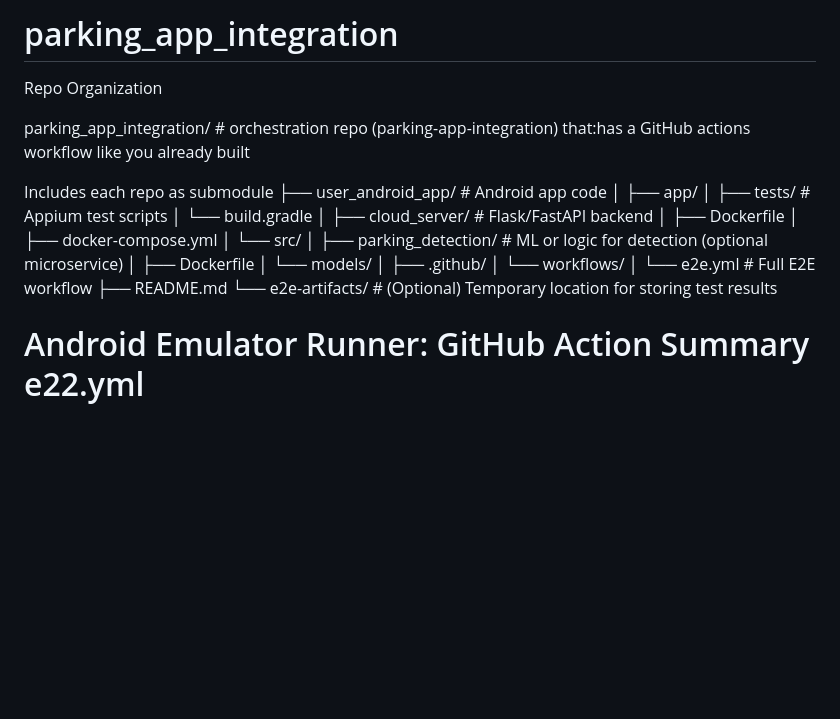
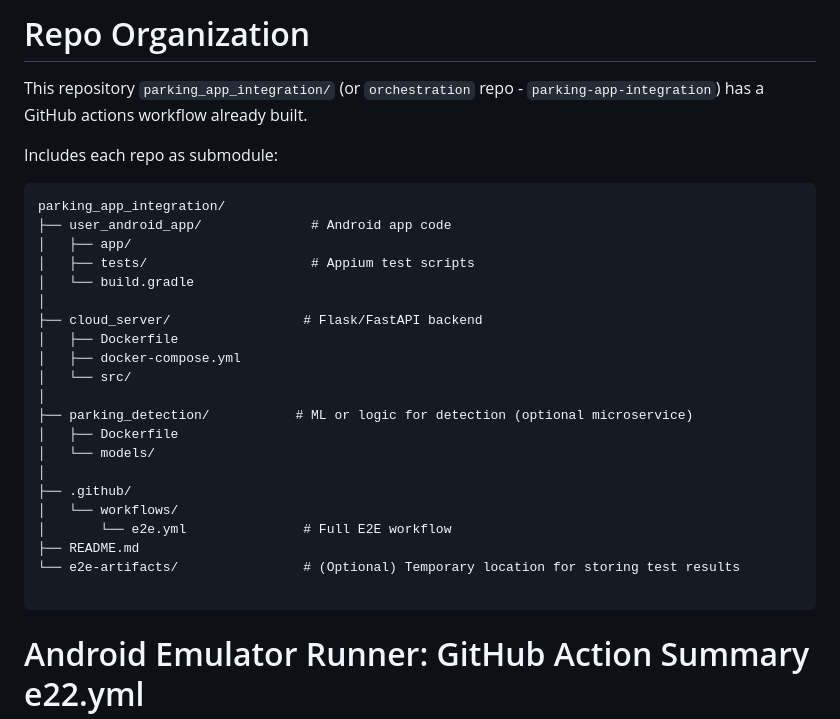
Before and after one commit to neeraj975arora/parking_app_integration, a Markdown page: README.md, the part around the change. Drawn GitHub-style; blank space fills up the shorter version.

Commit message:
Update README.md
corrected directory structure=

````diff
--- a/README.md
+++ b/README.md
@@ -1,9 +1,10 @@
-# parking_app_integration
-Repo Organization
+# Repo Organization
 
-parking_app_integration/                       #  orchestration repo (parking-app-integration) that:has a GitHub actions workflow like you already built
+This repository `parking_app_integration/` (or `orchestration` repo - `parking-app-integration`) has a GitHub actions workflow already built.
 
-Includes each repo as submodule
+Includes each repo as submodule:
+```
+parking_app_integration/
 ├── user_android_app/              # Android app code
 │   ├── app/
 │   ├── tests/                     # Appium test scripts
@@ -24,6 +25,7 @@ Includes each repo as submodule
 ├── README.md
 └── e2e-artifacts/                # (Optional) Temporary location for storing test results
 
+```
 # Android Emulator Runner: GitHub Action Summary e22.yml
 
 The **Android Emulator Runner** is a GitHub Action that simplifies setting up and running hardware‑accelerated Android emulators on Linux and macOS virtual machines. It is especially useful for CI environments where configuring emulators and virtualization can be complex.
````
